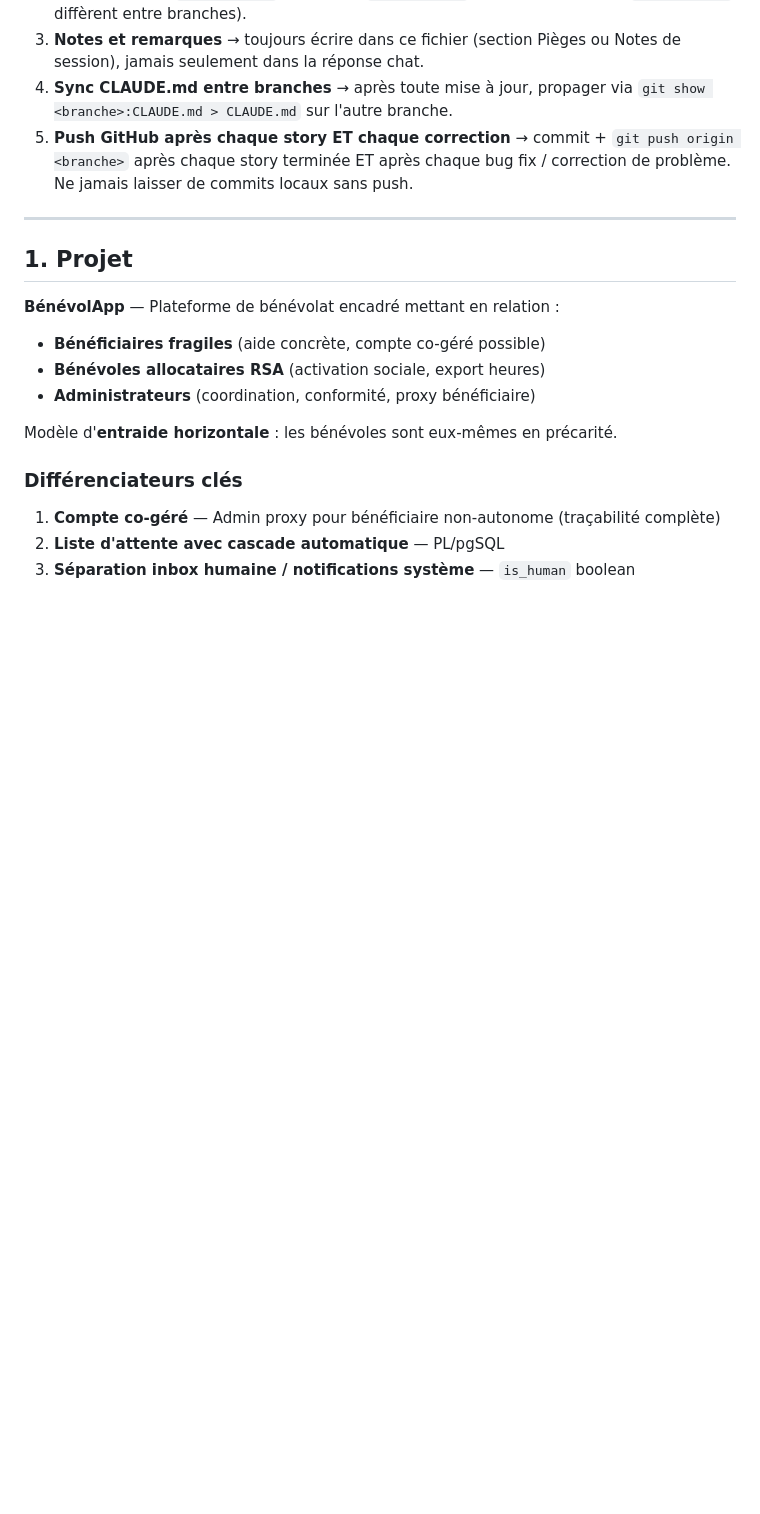
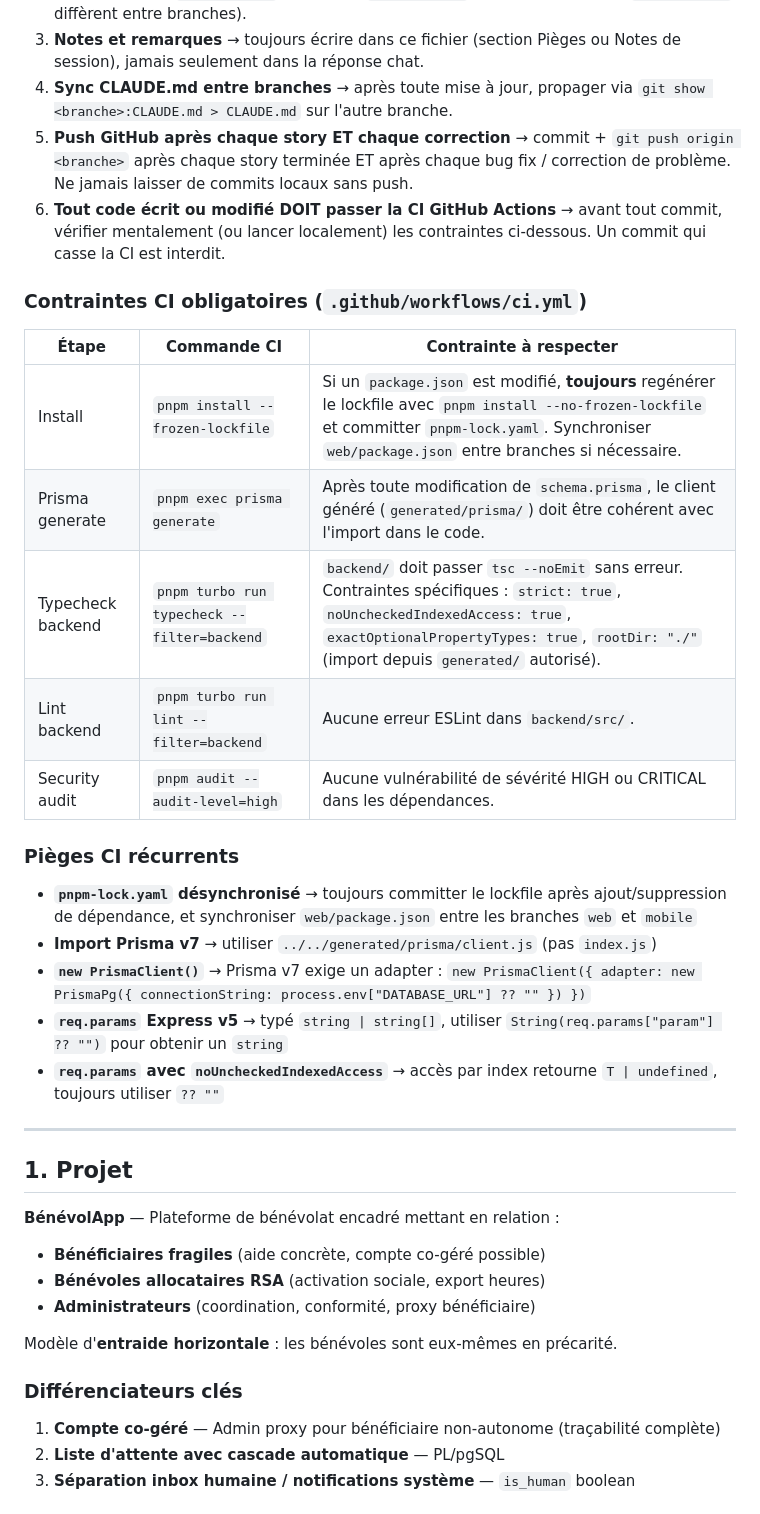
Before and after one commit to BenevolApp/anzin-project-BenevolApp, a Markdown page: CLAUDE.md, the part around the change. Drawn GitHub-style; blank space fills up the shorter version.

Commit message:
docs(claude): règle 6 — contraintes CI obligatoires + pièges récurrents
Co-Authored-By: Claude Sonnet 4.6 <noreply@anthropic.com>

```diff
--- a/CLAUDE.md
+++ b/CLAUDE.md
@@ -12,6 +12,24 @@
 3. **Notes et remarques** → toujours écrire dans ce fichier (section Pièges ou Notes de session), jamais seulement dans la réponse chat.
 4. **Sync CLAUDE.md entre branches** → après toute mise à jour, propager via `git show <branche>:CLAUDE.md > CLAUDE.md` sur l'autre branche.
 5. **Push GitHub après chaque story ET chaque correction** → commit + `git push origin <branche>` après chaque story terminée ET après chaque bug fix / correction de problème. Ne jamais laisser de commits locaux sans push.
+6. **Tout code écrit ou modifié DOIT passer la CI GitHub Actions** → avant tout commit, vérifier mentalement (ou lancer localement) les contraintes ci-dessous. Un commit qui casse la CI est interdit.
+
+### Contraintes CI obligatoires (`.github/workflows/ci.yml`)
+
+| Étape | Commande CI | Contrainte à respecter |
+|-------|-------------|----------------------|
+| Install | `pnpm install --frozen-lockfile` | Si un `package.json` est modifié, **toujours** regénérer le lockfile avec `pnpm install --no-frozen-lockfile` et committer `pnpm-lock.yaml`. Synchroniser `web/package.json` entre branches si nécessaire. |
+| Prisma generate | `pnpm exec prisma generate` | Après toute modification de `schema.prisma`, le client généré (`generated/prisma/`) doit être cohérent avec l'import dans le code. |
+| Typecheck backend | `pnpm turbo run typecheck --filter=backend` | `backend/` doit passer `tsc --noEmit` sans erreur. Contraintes spécifiques : `strict: true`, `noUncheckedIndexedAccess: true`, `exactOptionalPropertyTypes: true`, `rootDir: "./"` (import depuis `generated/` autorisé). |
+| Lint backend | `pnpm turbo run lint --filter=backend` | Aucune erreur ESLint dans `backend/src/`. |
+| Security audit | `pnpm audit --audit-level=high` | Aucune vulnérabilité de sévérité HIGH ou CRITICAL dans les dépendances. |
+
+### Pièges CI récurrents
+- **`pnpm-lock.yaml` désynchronisé** → toujours committer le lockfile après ajout/suppression de dépendance, et synchroniser `web/package.json` entre les branches `web` et `mobile`
+- **Import Prisma v7** → utiliser `../../generated/prisma/client.js` (pas `index.js`)
+- **`new PrismaClient()`** → Prisma v7 exige un adapter : `new PrismaClient({ adapter: new PrismaPg({ connectionString: process.env["DATABASE_URL"] ?? "" }) })`
+- **`req.params` Express v5** → typé `string | string[]`, utiliser `String(req.params["param"] ?? "")` pour obtenir un `string`
+- **`req.params` avec `noUncheckedIndexedAccess`** → accès par index retourne `T | undefined`, toujours utiliser `?? ""`
 
 ---
 
```
